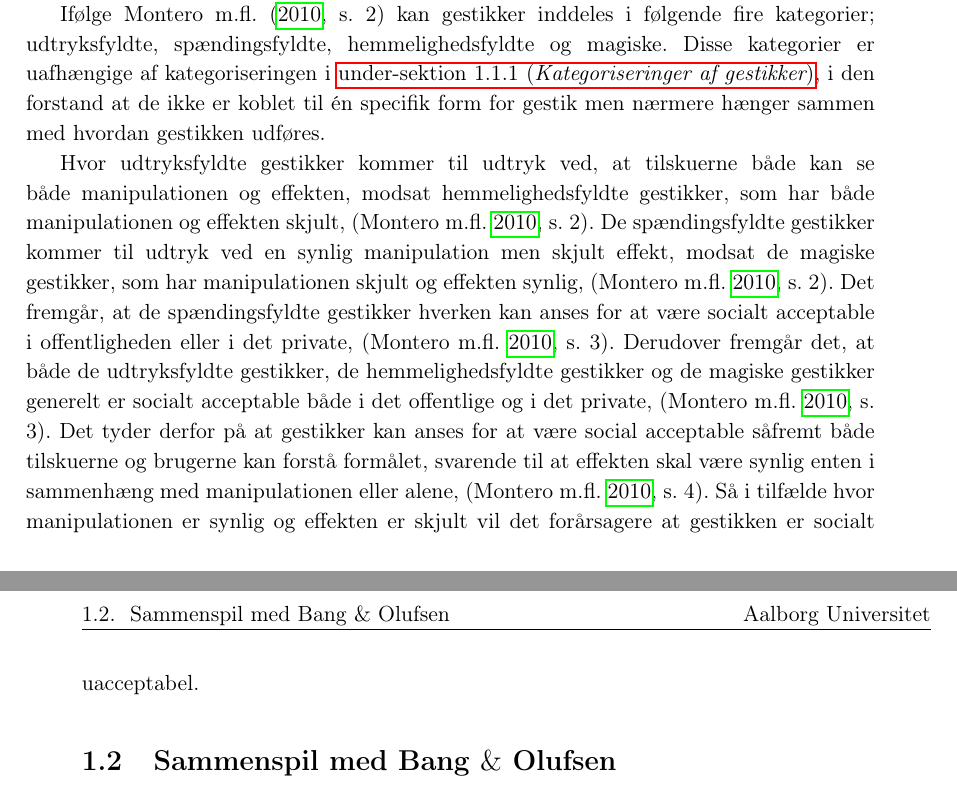
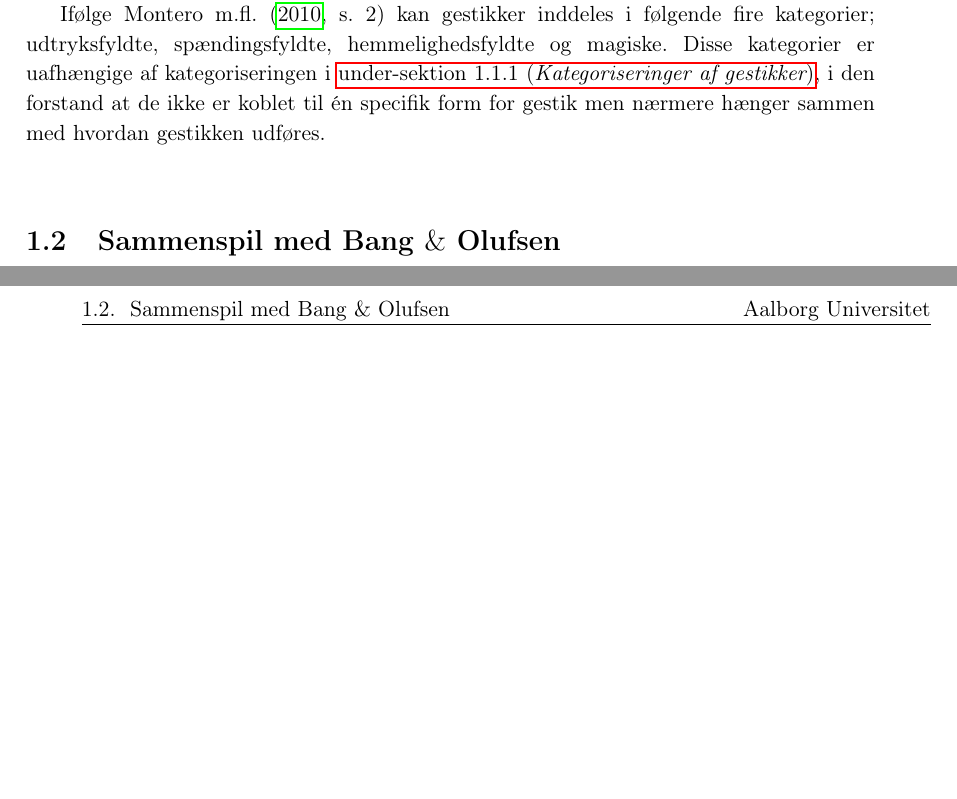
Before and after one commit to SaraNielsen0711/P6-LaTex, a LaTeX thesis (Master.tex, which reads Content/Introduktion/Gestures.tex): two parts of pages 22 and 23 of 40, joined at a grey line, cut so that both start at the same text, the shorter picture padded with empty space. Compiled offline with pdfLaTeX.

```diff
--- a/Content/Introduktion/Gestures.tex
+++ b/Content/Introduktion/Gestures.tex
@@ -96,6 +96,5 @@
 %
 Der er overordet to måder at definere social accept; ud fra brugerens syn eller ud fra tilskuerens syn. Ud fra brugerens synspunkt handler social accept om det indtryk brugeren får ved at udføre interaktionen, var oplevelsen positiv eller negativ, \parencite[s. 2]{PDF:WouldYouDoThat}. Hvor social accept ud fra tilskuerens synspunkt afhænger af hvordan tilskueren vurderer brugerens adfærd som værende enten positiv eller negativ, \parencite[s. 2]{PDF:WouldYouDoThat}. Ifølge \textcite[s. 2]{PDF:WouldYouDoThat} påvirker følgende faktorer social accept; brugertype, tid og sted samt manipulation kontra effekt. Brugertype henviser til om brugeren hurtigt accepterer gestik, som interaktionsform eller om de stritter i mod. Tid og sted henviser til kultur og hvor længe den pågældende teknologi har været på markedet, hvilket kan være med til at øge den sociale accept. Manipulation kontra effekt henviser til de specifikke gestikker og hvad de resulterer i, hvilket vil blive uddybet yderligere.
 
-Ifølge \textcite[s. 2]{PDF:WouldYouDoThat} kan gestikker inddeles i følgende fire kategorier; udtryksfyldte, spændingsfyldte, hemmelighedsfyldte og magiske. Disse kategorier er uafhængige af kategoriseringen i \fullref{KategoriseringerAfGestikker}, i den forstand at de ikke er koblet til én specifik form for gestik men nærmere hænger sammen med hvordan gestikken udføres.
-
-Hvor udtryksfyldte gestikker kommer til udtryk ved, at tilskuerne både kan se både manipulationen og effekten, modsat hemmelighedsfyldte gestikker, som har både manipulationen og effekten skjult, \parencite[s. 2]{PDF:WouldYouDoThat}. De spændingsfyldte gestikker kommer til udtryk ved en synlig manipulation men skjult effekt, modsat de magiske gestikker, som har manipulationen skjult og effekten synlig, \parencite[s. 2]{PDF:WouldYouDoThat}. Det fremgår, at de spændingsfyldte gestikker hverken kan anses for at være socialt acceptable i offentligheden eller i det private, \parencite[s. 3]{PDF:WouldYouDoThat}. Derudover fremgår det, at både de udtryksfyldte gestikker, de hemmelighedsfyldte gestikker og de magiske gestikker generelt er socialt acceptable både i det offentlige og i det private, \parencite[s. 3]{PDF:WouldYouDoThat}. Det tyder derfor på at gestikker kan anses for at være social acceptable såfremt både tilskuerne og brugerne kan forstå formålet, svarende til at effekten skal være synlig enten i sammenhæng med manipulationen eller alene, \parencite[s. 4]{PDF:WouldYouDoThat}. Så i tilfælde hvor manipulationen er synlig og effekten er skjult vil det forårsagere at gestikken er socialt uacceptabel.
+Ifølge \textcite[s. 2]{PDF:WouldYouDoThat} kan gestikker inddeles i følgende fire kategorier; udtryksfyldte, spændingsfyldte, hemmelighedsfyldte og magiske. Disse kategorier er uafhængige af kategoriseringen i \fullref{KategoriseringerAfGestikker}, i den forstand at de ikke er koblet til én specifik form for gestik men nærmere hænger sammen med hvordan gestikken udføres.\blankline
+%
```
Also changed, not shown: Content/Introduktion/Gestures.tex (4 more changed lines).
